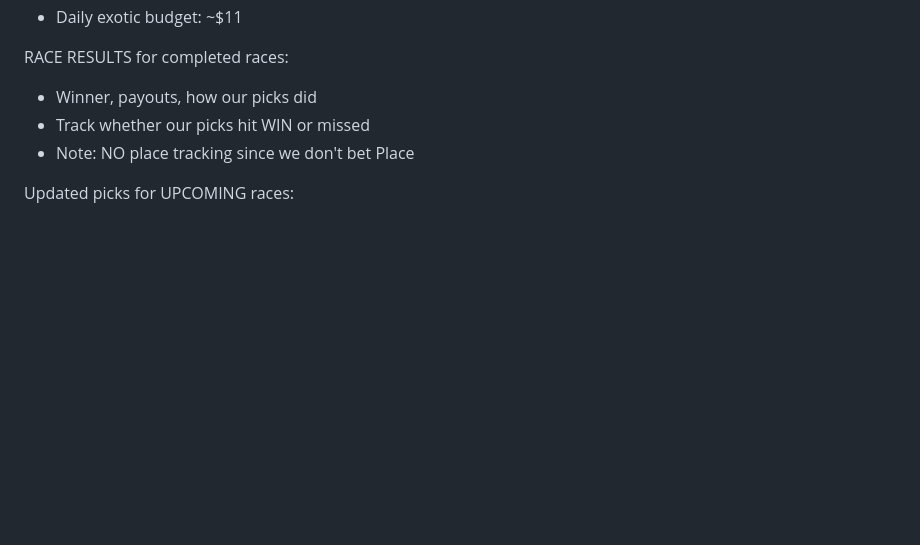
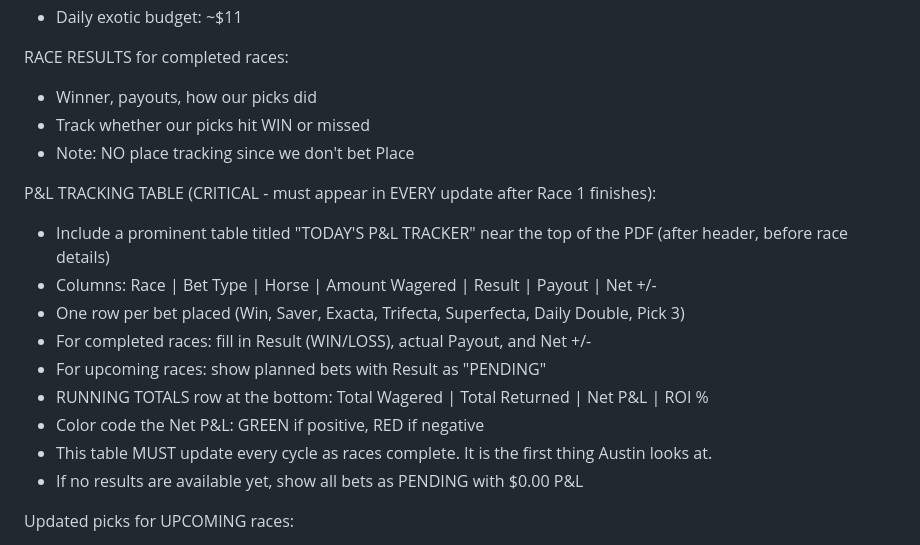
Before and after one commit to austinkc91/race-day-cheat-card, a Markdown page: prompts/live-update.md, the part around the change. Rendered like a GitHub page; blank space fills up the shorter version.

Commit message:
Add P&L tracking table to live update prompt template

```diff
--- a/prompts/live-update.md
+++ b/prompts/live-update.md
@@ -71,6 +71,17 @@ RACE RESULTS for completed races:
 - Track whether our picks hit WIN or missed
 - Note: NO place tracking since we don't bet Place
 
+P&L TRACKING TABLE (CRITICAL - must appear in EVERY update after Race 1 finishes):
+- Include a prominent table titled "TODAY'S P&L TRACKER" near the top of the PDF (after header, before race details)
+- Columns: Race | Bet Type | Horse | Amount Wagered | Result | Payout | Net +/-
+- One row per bet placed (Win, Saver, Exacta, Trifecta, Superfecta, Daily Double, Pick 3)
+- For completed races: fill in Result (WIN/LOSS), actual Payout, and Net +/-
+- For upcoming races: show planned bets with Result as "PENDING"
+- RUNNING TOTALS row at the bottom: Total Wagered | Total Returned | Net P&L | ROI %
+- Color code the Net P&L: GREEN if positive, RED if negative
+- This table MUST update every cycle as races complete. It is the first thing Austin looks at.
+- If no results are available yet, show all bets as PENDING with $0.00 P&L
+
 Updated picks for UPCOMING races:
 - Incorporate new scratches, odds changes, track conditions
 - CRITICAL: NEVER recommend a bet on a scratched horse. Remove entirely and recalculate consensus.
```
